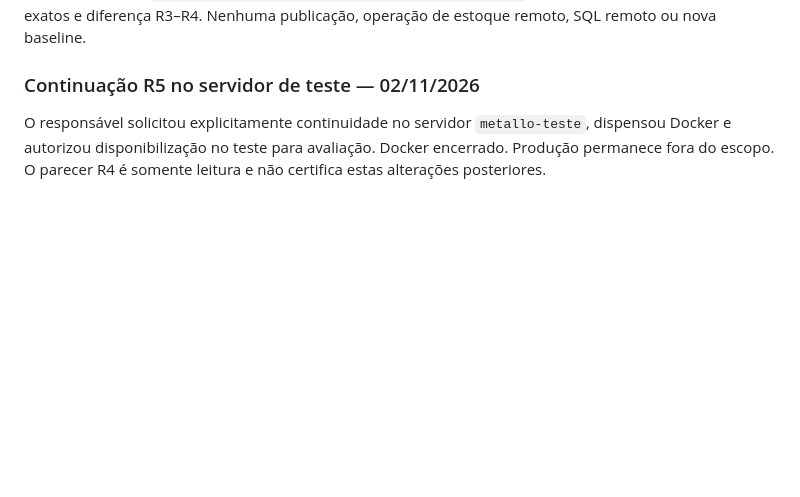
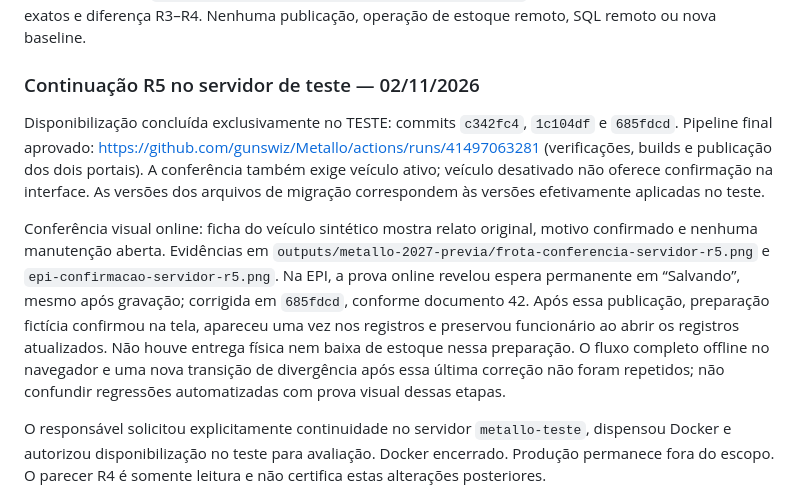
Before and after one commit to gunswiz/Metallo, a Markdown page: 05_DOCUMENTACAO/74_MARCO_10A_FROTA.md, the part around the change. GitHub-like rendering; blank space fills up the shorter version.

```diff
--- a/05_DOCUMENTACAO/74_MARCO_10A_FROTA.md
+++ b/05_DOCUMENTACAO/74_MARCO_10A_FROTA.md
@@ -242,6 +242,10 @@ Regressões acrescentadas: novo kit após sucesso, confirmação atrasada de out
 
 ### Continuação R5 no servidor de teste — 02/11/2026
 
+Disponibilização concluída exclusivamente no TESTE: commits `c342fc4`, `1c104df` e `685fdcd`. Pipeline final aprovado: https://github.com/gunswiz/Metallo/actions/runs/41497063281 (verificações, builds e publicação dos dois portais). A conferência também exige veículo ativo; veículo desativado não oferece confirmação na interface. As versões dos arquivos de migração correspondem às versões efetivamente aplicadas no teste.
+
+Conferência visual online: ficha do veículo sintético mostra relato original, motivo confirmado e nenhuma manutenção aberta. Evidências em `outputs/metallo-2027-previa/frota-conferencia-servidor-r5.png` e `epi-confirmacao-servidor-r5.png`. Na EPI, a prova online revelou espera permanente em “Salvando”, mesmo após gravação; corrigida em `685fdcd`, conforme documento 42. Após essa publicação, preparação fictícia confirmou na tela, apareceu uma vez nos registros e preservou funcionário ao abrir os registros atualizados. Não houve entrega física nem baixa de estoque nessa preparação. O fluxo completo offline no navegador e uma nova transição de divergência após essa última correção não foram repetidos; não confundir regressões automatizadas com prova visual dessas etapas.
+
 O responsável solicitou explicitamente continuidade no servidor `metallo-teste`, dispensou Docker e autorizou disponibilização no teste para avaliação. Docker encerrado. Produção permanece fora do escopo. O parecer R4 é somente leitura e não certifica estas alterações posteriores.
 
 - **R4-1:** novo recibo conserva o conteúdo original recusado por funcionário/chave/veículo. O motorista usa “Enviar relato guardado para conferência”; a Gestão vê o relato na ficha, aba Manutenção. Engenheiro/administrador confirma com motivo após verificar o defeito e com veículo disponível. O motorista consulta a conferência; somente resposta correspondente à chave, veículo e conteúdo guardado retira a pendência local. Falha de armazenamento mantém bloqueio. Não recria checklist nem manutenção, não usa relógio do celular ou mera situação disponível como prova. Chegada também tem preenchimento pelo relato antigo; viagem encerrada segue pelo recibo.
```
Also changed, not shown: 05_DOCUMENTACAO/42_MARCO_3D_ENTREGA_CONFIRMACAO_EPI.md (+4 -0 lines).
